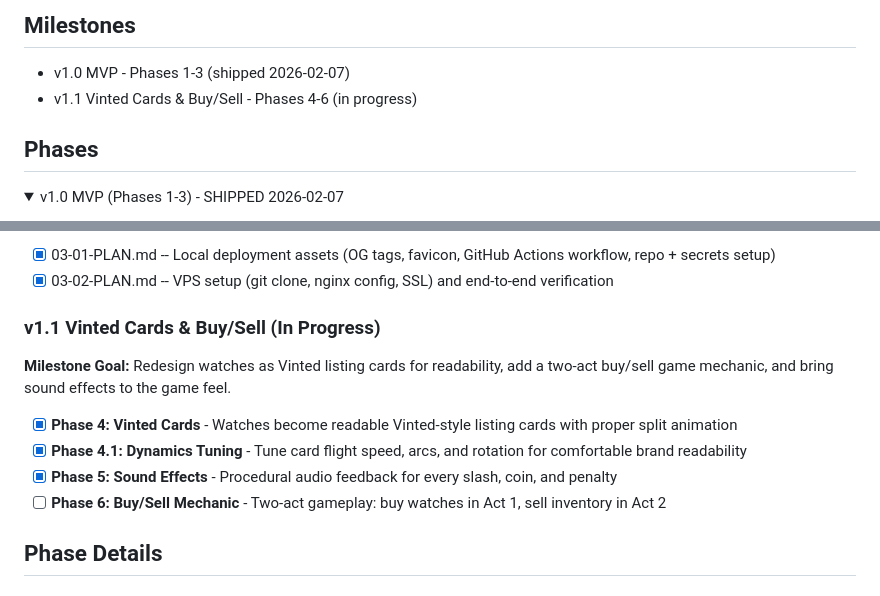
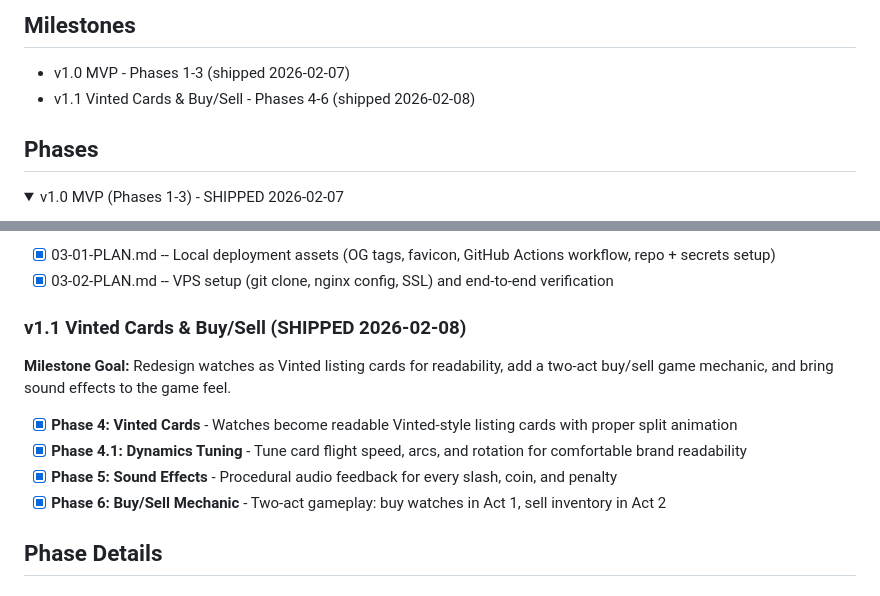
Before and after one commit to JimmyDore/thomas_birthday, a Markdown page: .planning/ROADMAP.md, 2 parts joined by grey strips. Drawn GitHub-style; folded sections open.

```diff
--- a/.planning/ROADMAP.md
+++ b/.planning/ROADMAP.md
@@ -3,7 +3,7 @@
 ## Milestones
 
 - v1.0 MVP - Phases 1-3 (shipped 2026-02-07)
-- v1.1 Vinted Cards & Buy/Sell - Phases 4-6 (in progress)
+- v1.1 Vinted Cards & Buy/Sell - Phases 4-6 (shipped 2026-02-08)
 
 ## Phases
 
@@ -70,14 +70,14 @@ Plans:
 
 </details>
 
-### v1.1 Vinted Cards & Buy/Sell (In Progress)
+### v1.1 Vinted Cards & Buy/Sell (SHIPPED 2026-02-08)
 
 **Milestone Goal:** Redesign watches as Vinted listing cards for readability, add a two-act buy/sell game mechanic, and bring sound effects to the game feel.
 
 - [x] **Phase 4: Vinted Cards** - Watches become readable Vinted-style listing cards with proper split animation
 - [x] **Phase 4.1: Dynamics Tuning** - Tune card flight speed, arcs, and rotation for comfortable brand readability
 - [x] **Phase 5: Sound Effects** - Procedural audio feedback for every slash, coin, and penalty
-- [ ] **Phase 6: Buy/Sell Mechanic** - Two-act gameplay: buy watches in Act 1, sell inventory in Act 2
+- [x] **Phase 6: Buy/Sell Mechanic** - Two-act gameplay: buy watches in Act 1, sell inventory in Act 2
 
 ## Phase Details
 
```
Also changed, not shown: .planning/REQUIREMENTS.md (+18 -18 lines), 1 other file.
